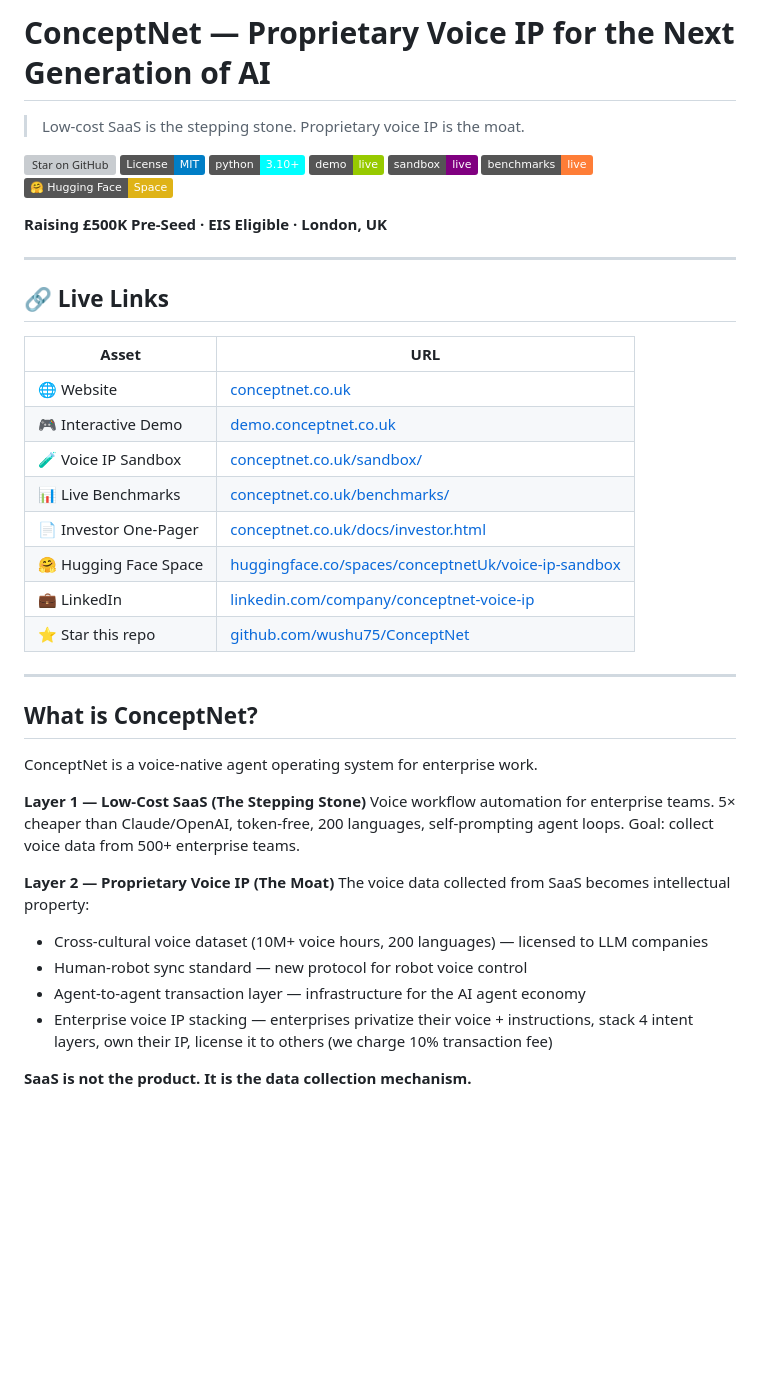
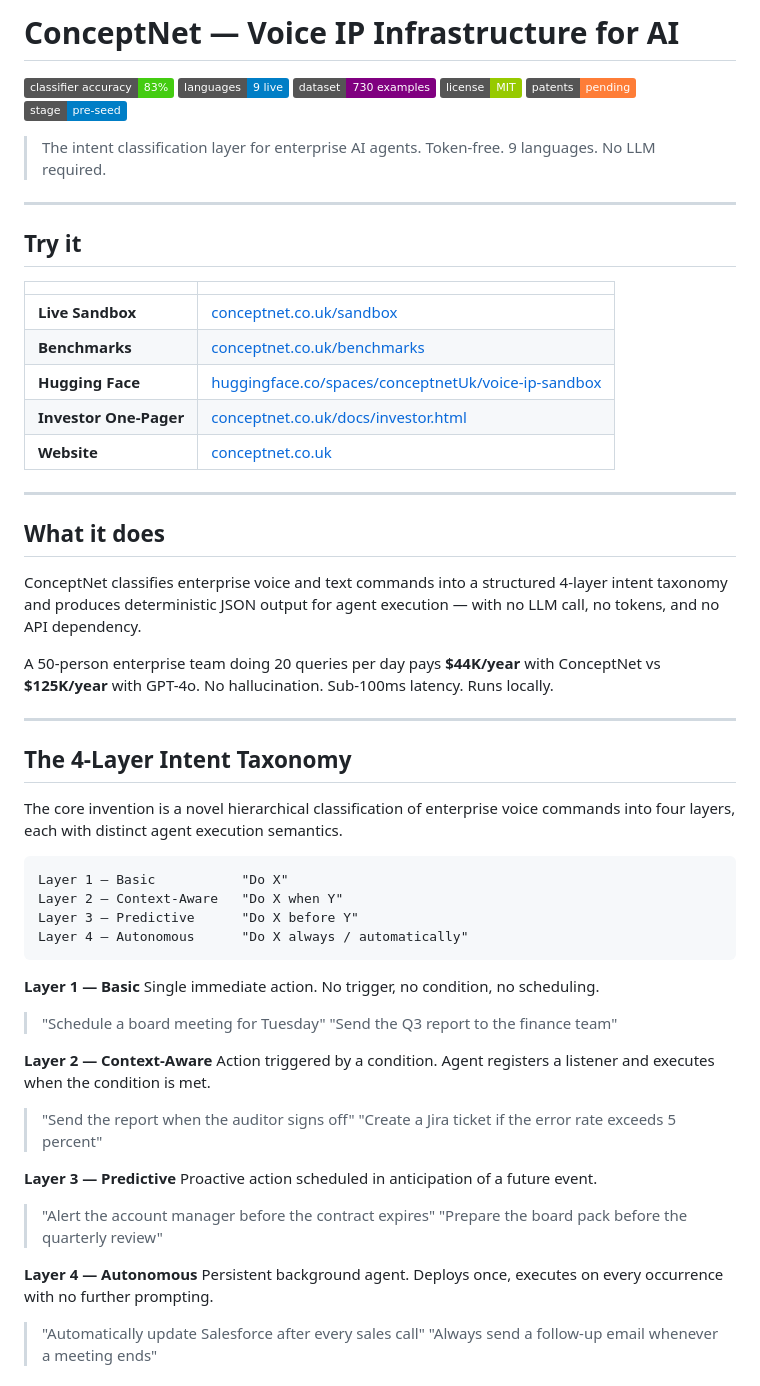
Before and after one commit to wushu75/ConceptNet, a Markdown page: README.md, the part around one of its changes. Drawn GitHub-style; badges without logos; blank space fills up the shorter version; grey boxes are pictures that could not be loaded.

````diff
--- a/README.md
+++ b/README.md
@@ -1,46 +1,64 @@
-# ConceptNet — Proprietary Voice IP for the Next Generation of AI
+# ConceptNet — Voice IP Infrastructure for AI
 
-> Low-cost SaaS is the stepping stone. Proprietary voice IP is the moat.
+![Accuracy](https://img.shields.io/badge/classifier_accuracy-83%25-brightgreen)
+![Languages](https://img.shields.io/badge/languages-9_live-blue)
+![Dataset](https://img.shields.io/badge/dataset-730_examples-purple)
+![License](https://img.shields.io/badge/license-MIT-green)
+![Patents](https://img.shields.io/badge/patents-pending-orange)
+![Stage](https://img.shields.io/badge/stage-pre--seed-blue)
 
-[![Star on GitHub](https://img.shields.io/github/stars/wushu75/ConceptNet?style=social)](https://github.com/wushu75/ConceptNet)
-[![License: MIT](https://img.shields.io/badge/License-MIT-blue.svg)](LICENSE)
-[![Python 3.10+](https://img.shields.io/badge/python-3.10+-cyan.svg)](https://python.org)
-[![Live Demo](https://img.shields.io/badge/demo-live-green)](https://demo.conceptnet.co.uk)
-[![Sandbox](https://img.shields.io/badge/sandbox-live-purple)](https://conceptnet.co.uk/sandbox/)
-[![Benchmarks](https://img.shields.io/badge/benchmarks-live-orange)](https://conceptnet.co.uk/benchmarks/)
-[![Hugging Face](https://img.shields.io/badge/🤗%20Hugging%20Face-Space-yellow)](https://huggingface.co/spaces/conceptnetUk/voice-ip-sandbox)
-
-**Raising £500K Pre-Seed · EIS Eligible · London, UK**
+> The intent classification layer for enterprise AI agents. Token-free. 9 languages. No LLM required.
 
 ---
 
-## 🔗 Live Links
+## Try it
 
-| Asset | URL |
-|-------|-----|
-| 🌐 Website | [conceptnet.co.uk](https://conceptnet.co.uk) |
-| 🎮 Interactive Demo | [demo.conceptnet.co.uk](https://demo.conceptnet.co.uk) |
-| 🧪 Voice IP Sandbox | [conceptnet.co.uk/sandbox/](https://conceptnet.co.uk/sandbox/) |
-| 📊 Live Benchmarks | [conceptnet.co.uk/benchmarks/](https://conceptnet.co.uk/benchmarks/) |
-| 📄 Investor One-Pager | [conceptnet.co.uk/docs/investor.html](https://conceptnet.co.uk/docs/investor.html) |
-| 🤗 Hugging Face Space | [huggingface.co/spaces/conceptnetUk/voice-ip-sandbox](https://huggingface.co/spaces/conceptnetUk/voice-ip-sandbox) |
-| 💼 LinkedIn | [linkedin.com/company/conceptnet-voice-ip](https://www.linkedin.com/company/conceptnet-voice-ip/) |
-| ⭐ Star this repo | [github.com/wushu75/ConceptNet](https://github.com/wushu75/ConceptNet) |
+| | |
+|--|--|
+| **Live Sandbox** | [conceptnet.co.uk/sandbox](https://conceptnet.co.uk/sandbox/) |
+| **Benchmarks** | [conceptnet.co.uk/benchmarks](https://conceptnet.co.uk/benchmarks/) |
+| **Hugging Face** | [huggingface.co/spaces/conceptnetUk/voice-ip-sandbox](https://huggingface.co/spaces/conceptnetUk/voice-ip-sandbox) |
+| **Investor One-Pager** | [conceptnet.co.uk/docs/investor.html](https://conceptnet.co.uk/docs/investor.html) |
+| **Website** | [conceptnet.co.uk](https://conceptnet.co.uk) |
 
 ---
 
-## What is ConceptNet?
+## What it does
 
-ConceptNet is a voice-native agent operating system for enterprise work.
+ConceptNet classifies enterprise voice and text commands into a structured 4-layer intent taxonomy and produces deterministic JSON output for agent execution — with no LLM call, no tokens, and no API dependency.
 
-**Layer 1 — Low-Cost SaaS (The Stepping Stone)**
-Voice workflow automation for enterprise teams. 5× cheaper than Claude/OpenAI, token-free, 200 languages, self-prompting agent loops. Goal: collect voice data from 500+ enterprise teams.
+A 50-person enterprise team doing 20 queries per day pays **$44K/year** with ConceptNet vs **$125K/year** with GPT-4o. No hallucination. Sub-100ms latency. Runs locally.
 
-**Layer 2 — Proprietary Voice IP (The Moat)**
-The voice data collected from SaaS becomes intellectual property:
-- Cross-cultural voice dataset (10M+ voice hours, 200 languages) — licensed to LLM companies
-- Human-robot sync standard — new protocol for robot voice control
-- Agent-to-agent transaction layer — infrastructure for the AI agent economy
-- Enterprise voice IP stacking — enterprises privatize their voice + instructions, stack 4 intent layers, own their IP, license it to others (we charge 10% transaction fee)
+---
 
-**SaaS is not the product. It is the data collection mechanism.**
+## The 4-Layer Intent Taxonomy
+
+The core invention is a novel hierarchical classification of enterprise voice commands into four layers, each with distinct agent execution semantics.
+
+```
+Layer 1 — Basic           "Do X"
+Layer 2 — Context-Aware   "Do X when Y"
+Layer 3 — Predictive      "Do X before Y"
+Layer 4 — Autonomous      "Do X always / automatically"
+```
+
+**Layer 1 — Basic**
+Single immediate action. No trigger, no condition, no scheduling.
+> "Schedule a board meeting for Tuesday"
+> "Send the Q3 report to the finance team"
+
+**Layer 2 — Context-Aware**
+Action triggered by a condition. Agent registers a listener and executes when the condition is met.
+> "Send the report when the auditor signs off"
+> "Create a Jira ticket if the error rate exceeds 5 percent"
+
+**Layer 3 — Predictive**
+Proactive action scheduled in anticipation of a future event.
+> "Alert the account manager before the contract expires"
+> "Prepare the board pack before the quarterly review"
+
+**Layer 4 — Autonomous**
+Persistent background agent. Deploys once, executes on every occurrence with no further prompting.
+> "Automatically update Salesforce after every sales call"
+> "Always send a follow-up email whenever a meeting ends"
+
````
Also changed, not shown: other parts of README.md (+170 -132 lines).
